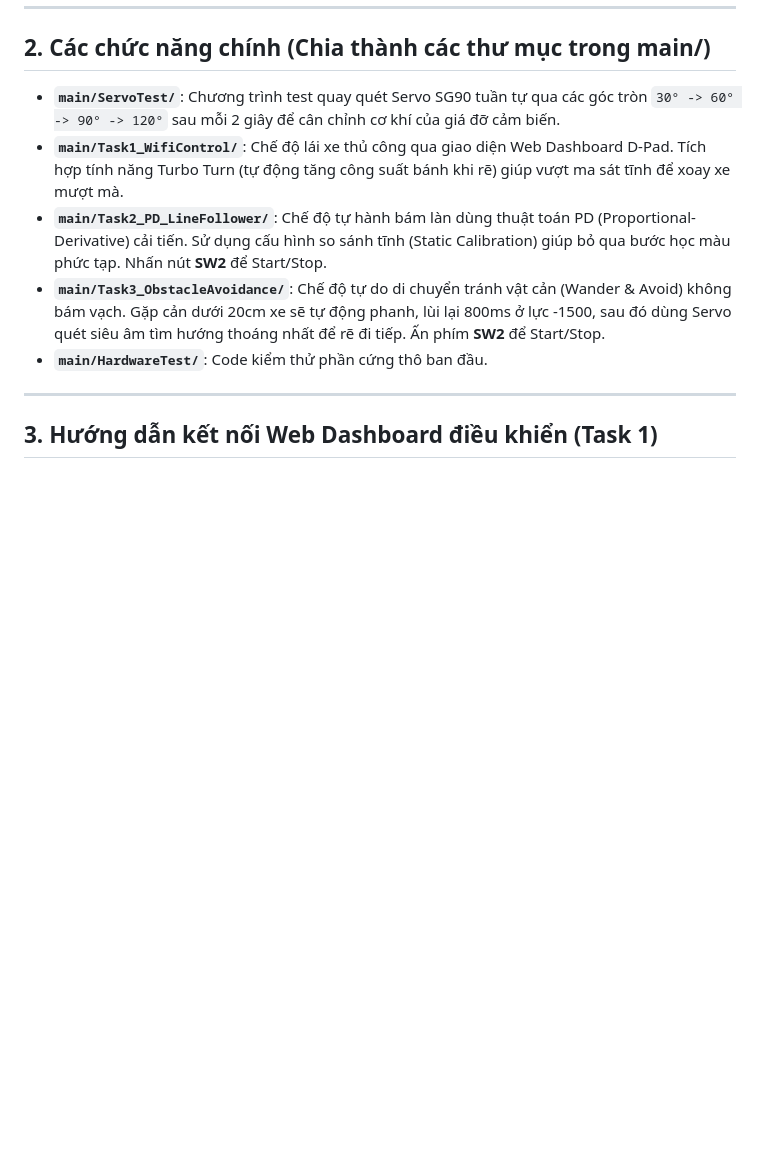
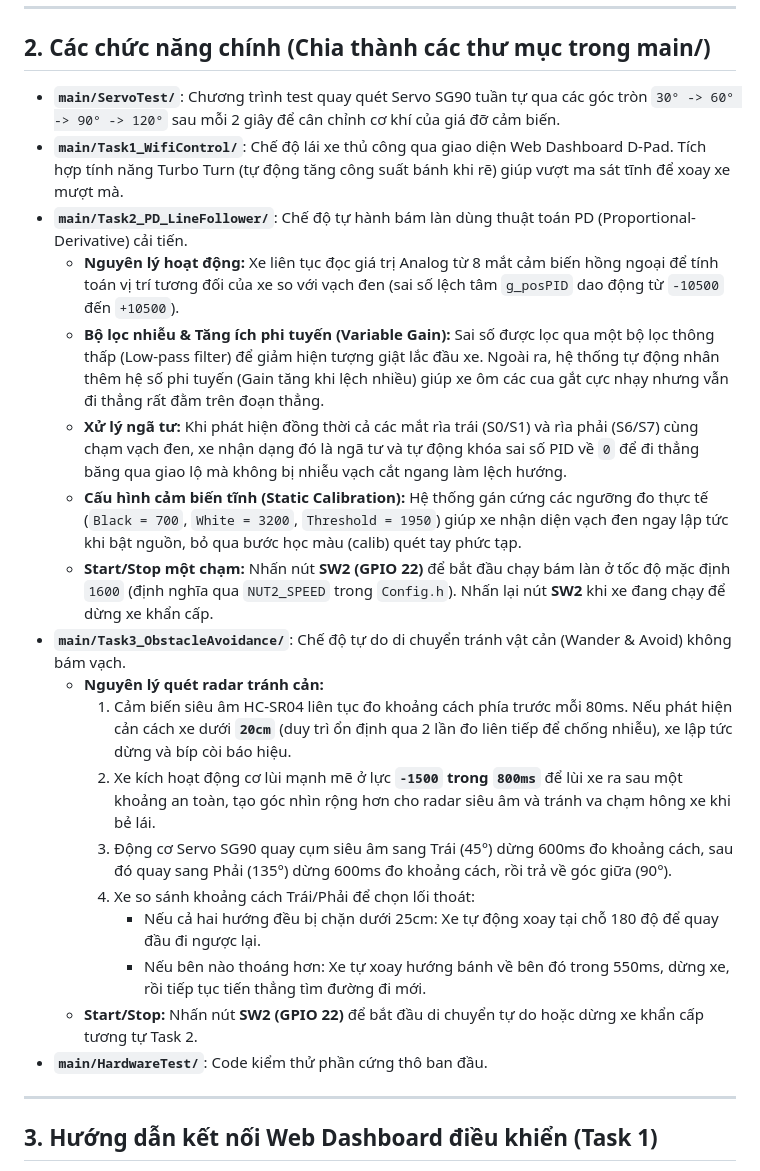
Before and after one commit to trandat09062003/DK_wifi_Do_Line_Tranh_vat_can, a Markdown page: README.md, the part around the change. Rendered like a GitHub page; blank space fills up the shorter version.

Commit message:
Boc sung chi tiet thuat toan do line PD va ne vat can tu do trong README

```diff
--- a/README.md
+++ b/README.md
@@ -26,8 +26,21 @@ Dự án phát triển hệ thống điều khiển cho xe robot 2 bánh tự h
 
 *   **`main/ServoTest/`**: Chương trình test quay quét Servo SG90 tuần tự qua các góc tròn `30° -> 60° -> 90° -> 120°` sau mỗi 2 giây để cân chỉnh cơ khí của giá đỡ cảm biến.
 *   **`main/Task1_WifiControl/`**: Chế độ lái xe thủ công qua giao diện Web Dashboard D-Pad. Tích hợp tính năng Turbo Turn (tự động tăng công suất bánh khi rẽ) giúp vượt ma sát tĩnh để xoay xe mượt mà.
-*   **`main/Task2_PD_LineFollower/`**: Chế độ tự hành bám làn dùng thuật toán PD (Proportional-Derivative) cải tiến. Sử dụng cấu hình so sánh tĩnh (Static Calibration) giúp bỏ qua bước học màu phức tạp. Nhấn nút **SW2** để Start/Stop.
-*   **`main/Task3_ObstacleAvoidance/`**: Chế độ tự do di chuyển tránh vật cản (Wander & Avoid) không bám vạch. Gặp cản dưới 20cm xe sẽ tự động phanh, lùi lại 800ms ở lực -1500, sau đó dùng Servo quét siêu âm tìm hướng thoáng nhất để rẽ đi tiếp. Ấn phím **SW2** để Start/Stop.
+*   **`main/Task2_PD_LineFollower/`**: Chế độ tự hành bám làn dùng thuật toán PD (Proportional-Derivative) cải tiến.
+    *   **Nguyên lý hoạt động:** Xe liên tục đọc giá trị Analog từ 8 mắt cảm biến hồng ngoại để tính toán vị trí tương đối của xe so với vạch đen (sai số lệch tâm `g_posPID` dao động từ `-10500` đến `+10500`).
+    *   **Bộ lọc nhiễu & Tăng ích phi tuyến (Variable Gain):** Sai số được lọc qua một bộ lọc thông thấp (Low-pass filter) để giảm hiện tượng giật lắc đầu xe. Ngoài ra, hệ thống tự động nhân thêm hệ số phi tuyến (Gain tăng khi lệch nhiều) giúp xe ôm các cua gắt cực nhạy nhưng vẫn đi thẳng rất đằm trên đoạn thẳng.
+    *   **Xử lý ngã tư:** Khi phát hiện đồng thời cả các mắt rìa trái (S0/S1) và rìa phải (S6/S7) cùng chạm vạch đen, xe nhận dạng đó là ngã tư và tự động khóa sai số PID về `0` để đi thẳng băng qua giao lộ mà không bị nhiễu vạch cắt ngang làm lệch hướng.
+    *   **Cấu hình cảm biến tĩnh (Static Calibration):** Hệ thống gán cứng các ngưỡng đo thực tế (`Black = 700`, `White = 3200`, `Threshold = 1950`) giúp xe nhận diện vạch đen ngay lập tức khi bật nguồn, bỏ qua bước học màu (calib) quét tay phức tạp.
+    *   **Start/Stop một chạm:** Nhấn nút **SW2 (GPIO 22)** để bắt đầu chạy bám làn ở tốc độ mặc định `1600` (định nghĩa qua `NUT2_SPEED` trong `Config.h`). Nhấn lại nút **SW2** khi xe đang chạy để dừng xe khẩn cấp.
+*   **`main/Task3_ObstacleAvoidance/`**: Chế độ tự do di chuyển tránh vật cản (Wander & Avoid) không bám vạch.
+    *   **Nguyên lý quét radar tránh cản:**
+        1.  Cảm biến siêu âm HC-SR04 liên tục đo khoảng cách phía trước mỗi 80ms. Nếu phát hiện cản cách xe dưới **`20cm`** (duy trì ổn định qua 2 lần đo liên tiếp để chống nhiễu), xe lập tức dừng và bíp còi báo hiệu.
+        2.  Xe kích hoạt động cơ lùi mạnh mẽ ở lực **`-1500` trong `800ms`** để lùi xe ra sau một khoảng an toàn, tạo góc nhìn rộng hơn cho radar siêu âm và tránh va chạm hông xe khi bẻ lái.
+        3.  Động cơ Servo SG90 quay cụm siêu âm sang Trái (45°) dừng 600ms đo khoảng cách, sau đó quay sang Phải (135°) dừng 600ms đo khoảng cách, rồi trả về góc giữa (90°).
+        4.  Xe so sánh khoảng cách Trái/Phải để chọn lối thoát:
+            *   Nếu cả hai hướng đều bị chặn dưới 25cm: Xe tự động xoay tại chỗ 180 độ để quay đầu đi ngược lại.
+            *   Nếu bên nào thoáng hơn: Xe tự xoay hướng bánh về bên đó trong 550ms, dừng xe, rồi tiếp tục tiến thẳng tìm đường đi mới.
+    *   **Start/Stop:** Nhấn nút **SW2 (GPIO 22)** để bắt đầu di chuyển tự do hoặc dừng xe khẩn cấp tương tự Task 2.
 *   **`main/HardwareTest/`**: Code kiểm thử phần cứng thô ban đầu.
 
 ---
```
